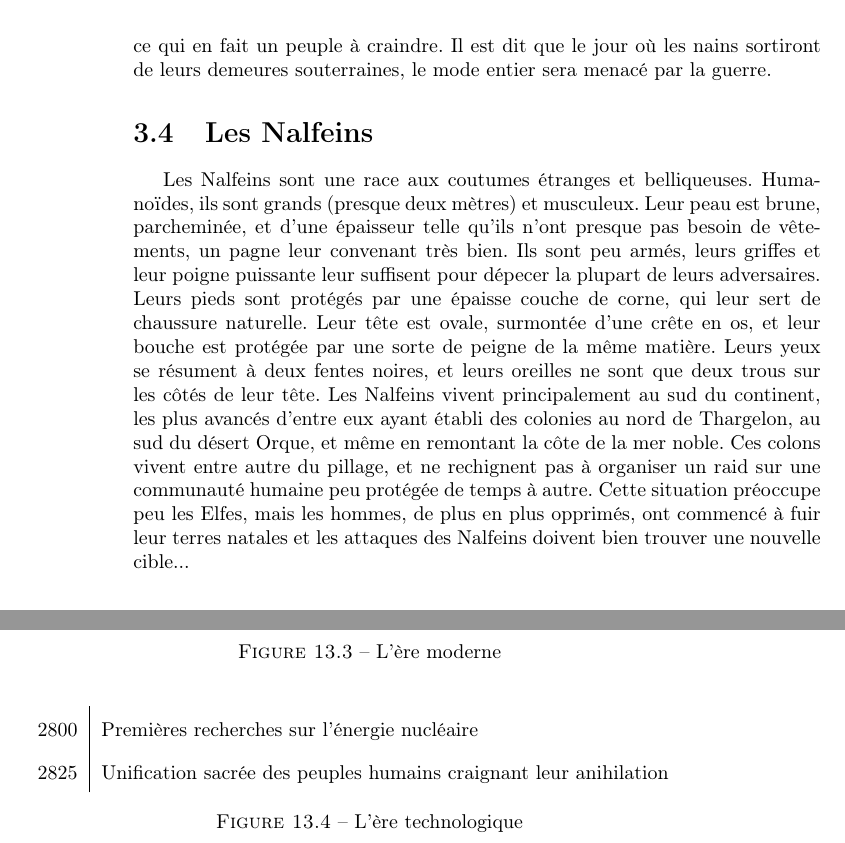
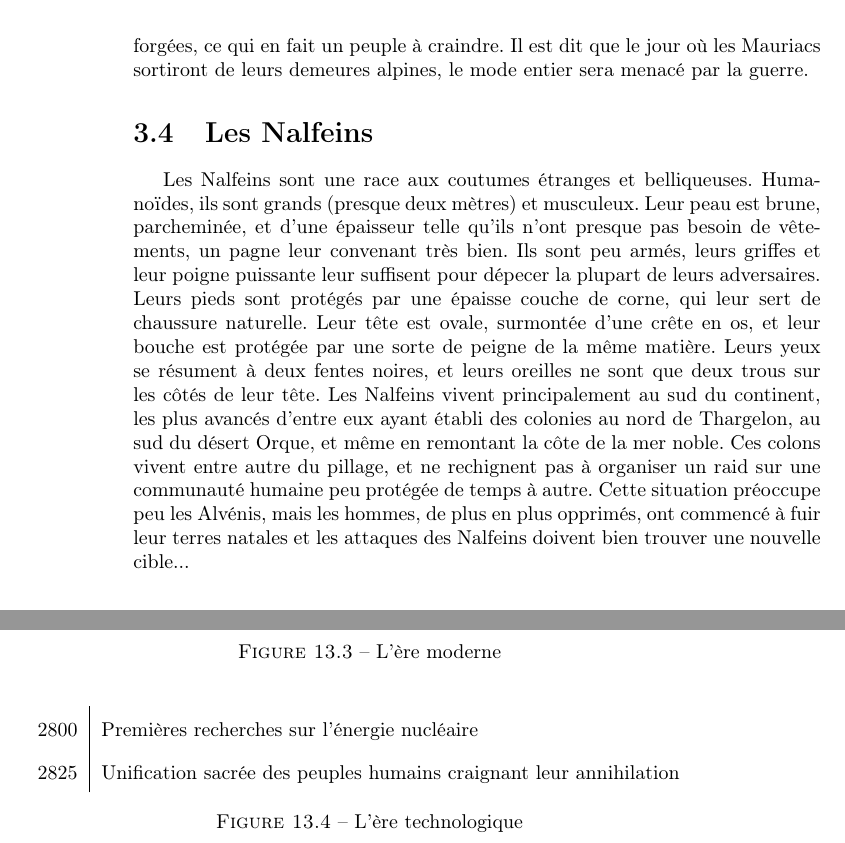
Before and after one commit to nobrakal/crearemundum, a LaTeX book (CreareMundum/Creare_Mundum.tex, which reads CreareMundum/Ressources/timeline.tex, CreareMundum/src/racial/races.tex): two parts of pages 20 and 77 of 79, joined at a grey line, cut so that both start at the same text. Compiled offline with pdfLaTeX.

Commit message:
Devel des Aldénis

```diff
--- a/CreareMundum/Ressources/timeline.tex
+++ b/CreareMundum/Ressources/timeline.tex
@@ -26,7 +26,7 @@ Voici une frise chronologique des différentes ères, qui résume les évènemen
 \begin{figure}[!ht]
 \begin{tabular}{r | l}
 2800 & Premières recherches sur l'énergie nucléaire \\
-2825 & Unification sacrée des peuples humains craignant leur anihilation
+2825 & Unification sacrée des peuples humains craignant leur annihilation
 \end{tabular}
 \caption{L'ère technologique}
 \end{figure}
--- a/CreareMundum/src/racial/races.tex
+++ b/CreareMundum/src/racial/races.tex
@@ -8,7 +7,7 @@ Les Elfes de l'ère raciale bénéficient de conditions de vie suffisamment bonn
-Les Nains, race déjà ancienne qui a connu son heure de gloire, forment un peuple plus réservé qui ne se mêle pas des affaires extérieures. Repliés dans les montagnes de Dren, ils vivent leur vie à l'écart, et cela sied très bien aux Elfes car il est dit que les nains possèdent toujours une armée impressionnante, composée de soldats hautement entraînés et équipés des meilleures armes jamais forgées, ce qui en fait un peuple à craindre. Il est dit que le jour où les nains sortiront de leurs demeures souterraines, le mode entier sera menacé par la guerre.
+\section{Les Mauriacs}
+Les Mauriacs, race déjà ancienne qui a connu son heure de gloire, forment un peuple plus réservé qui ne se mêle pas des affaires extérieures. Repliés dans les montagnes de Dren, ils vivent leur vie à l'écart, et cela sied très bien aux Alvénis car il est dit que les Mauriacs possèdent toujours une armée impressionnante, composée de soldats hautement entraînés et équipés des meilleures armes jamais forgées, ce qui en fait un peuple à craindre. Il est dit que le jour où les Mauriacs sortiront de leurs demeures alpines, le mode entier sera menacé par la guerre.
 
 \section{Les Nalfeins}
-Les Nalfeins sont une race aux coutumes étranges et belliqueuses. Humanoïdes, ils sont grands (presque deux mètres) et musculeux. Leur peau est brune, parcheminée, et d'une épaisseur telle qu'ils n'ont presque pas besoin de vêtements, un pagne leur convenant très bien. Ils sont peu armés, leurs griffes et leur poigne puissante leur suffisent pour dépecer la plupart de leurs adversaires. Leurs pieds sont protégés par une épaisse couche de corne, qui leur sert de chaussure naturelle. Leur tête est ovale, surmontée d'une crête en os, et leur bouche est protégée par une sorte de peigne de la même matière. Leurs yeux se résument à deux fentes noires, et leurs oreilles ne sont que deux trous sur les côtés de leur tête. Les Nalfeins vivent principalement au sud du continent, les plus avancés d'entre eux ayant établi des colonies au nord de Thargelon, au sud du désert Orque, et même en remontant la côte de la mer noble. Ces colons vivent entre autre du pillage, et ne rechignent pas à organiser un raid sur une communauté humaine peu protégée de temps à autre. Cette situation préoccupe peu les Elfes, mais les hommes, de plus en plus opprimés, ont commencé à fuir leur terres natales et les attaques des Nalfeins doivent bien trouver une nouvelle cible...
-
+Les Nalfeins sont une race aux coutumes étranges et belliqueuses. Humanoïdes, ils sont grands (presque deux mètres) et musculeux. Leur peau est brune, parcheminée, et d'une épaisseur telle qu'ils n'ont presque pas besoin de vêtements, un pagne leur convenant très bien. Ils sont peu armés, leurs griffes et leur poigne puissante leur suffisent pour dépecer la plupart de leurs adversaires. Leurs pieds sont protégés par une épaisse couche de corne, qui leur sert de chaussure naturelle. Leur tête est ovale, surmontée d'une crête en os, et leur bouche est protégée par une sorte de peigne de la même matière. Leurs yeux se résument à deux fentes noires, et leurs oreilles ne sont que deux trous sur les côtés de leur tête. Les Nalfeins vivent principalement au sud du continent, les plus avancés d'entre eux ayant établi des colonies au nord de Thargelon, au sud du désert Orque, et même en remontant la côte de la mer noble. Ces colons vivent entre autre du pillage, et ne rechignent pas à organiser un raid sur une communauté humaine peu protégée de temps à autre. Cette situation préoccupe peu les Alvénis, mais les hommes, de plus en plus opprimés, ont commencé à fuir leur terres natales et les attaques des Nalfeins doivent bien trouver une nouvelle cible...
 
 \section{Les Orques}
```
Also changed, not shown: CreareMundum/src/racial/races.tex (7 more changed lines).
